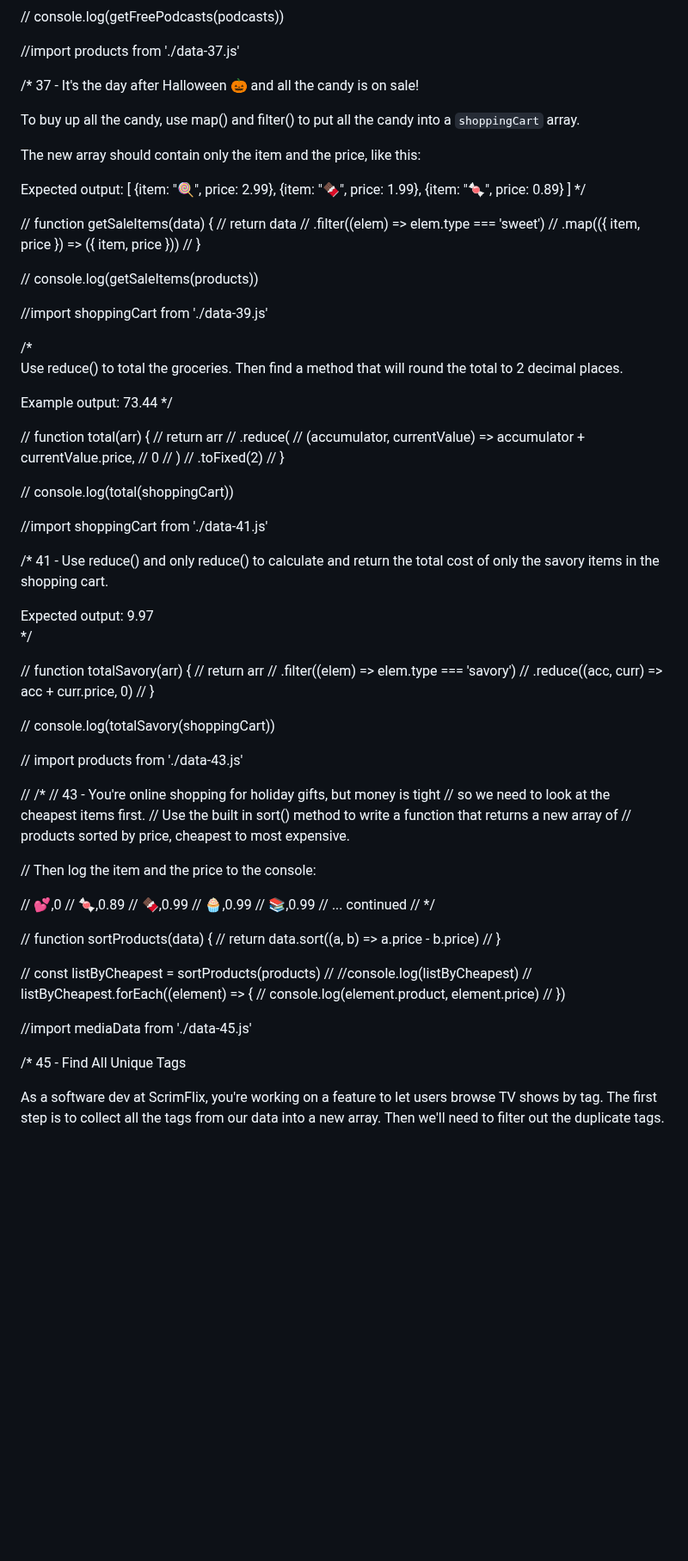
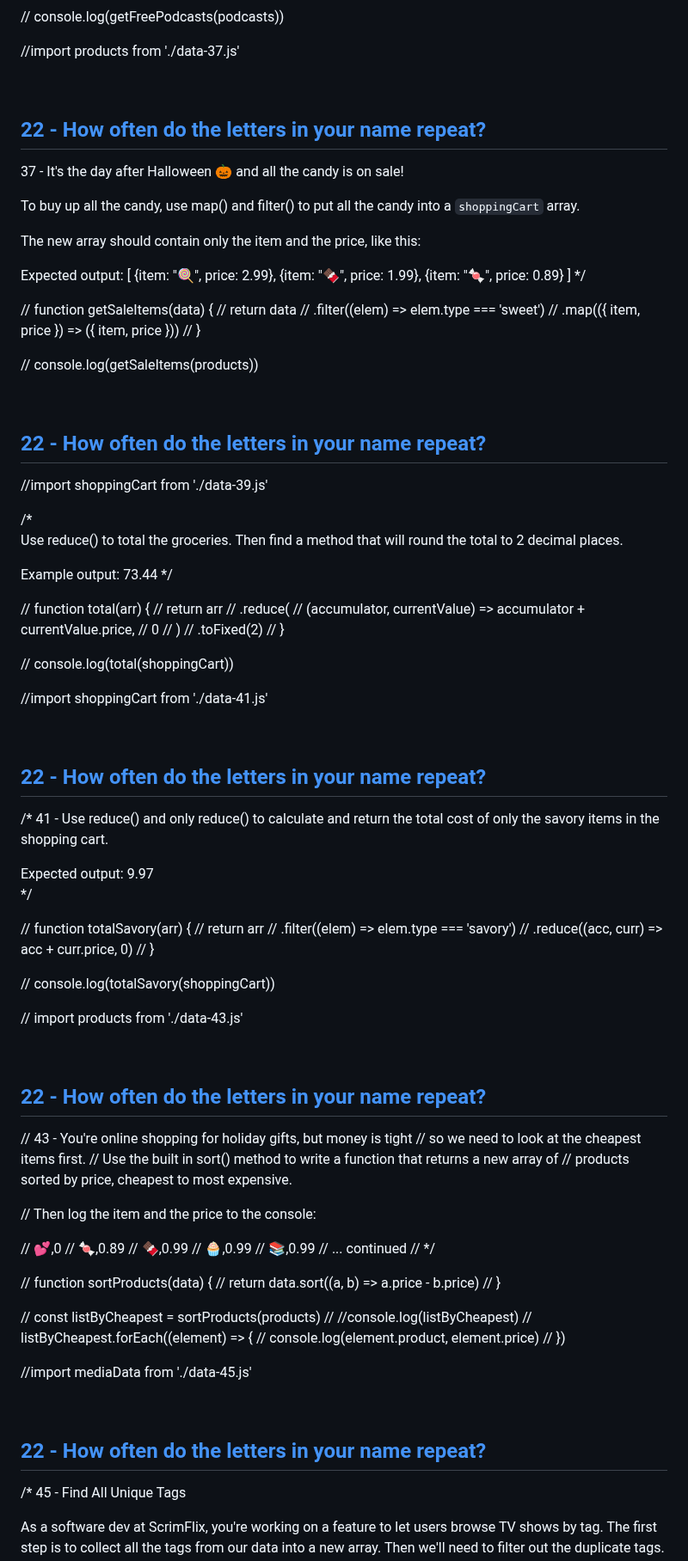
Before and after one commit to qserena/03-javascript-interview-challenges, a Markdown page: README.md, the part around one of its changes. Shown at 86% size. GitHub-like rendering; blank space fills up the shorter version.

```diff
--- a/README.md
+++ b/README.md
@@ -625,7 +641,9 @@ Expected output:
 
 //import products from './data-37.js'
 
-/\*
+<br/>
+
+## [22 - How often do the letters in your name repeat?](./22/index.js)
 37 - It's the day after Halloween 🎃 and all the candy is on sale!
 
 To buy up all the candy, use map() and filter() to put all the
@@ -650,6 +668,9 @@ Expected output:
 
 // console.log(getSaleItems(products))
 
+<br/>
+
+## [22 - How often do the letters in your name repeat?](./22/index.js)
 //import shoppingCart from './data-39.js'
 
 /\*
@@ -672,6 +693,9 @@ Example output: 73.44
 
 //import shoppingCart from './data-41.js'
 
+<br/>
+
+## [22 - How often do the letters in your name repeat?](./22/index.js)
 /\* 41 - Use reduce() and only reduce() to calculate and return
 the total cost of only the savory
 items in the shopping cart.
@@ -689,7 +713,9 @@ Expected output: 9.97
 
 // import products from './data-43.js'
 
-// /\*
+<br/>
+
+## [22 - How often do the letters in your name repeat?](./22/index.js)
 // 43 - You're online shopping for holiday gifts, but money is tight
 // so we need to look at the cheapest items first.
 // Use the built in sort() method to write a function that returns a new array of
@@ -717,6 +743,9 @@ Expected output: 9.97
 
 //import mediaData from './data-45.js'
 
+<br/>
+
+## [22 - How often do the letters in your name repeat?](./22/index.js)
 /\* 45 - Find All Unique Tags
 
 As a software dev at ScrimFlix, you're working on a feature
```
Also changed, not shown: other parts of README.md (+28 -0 lines).
